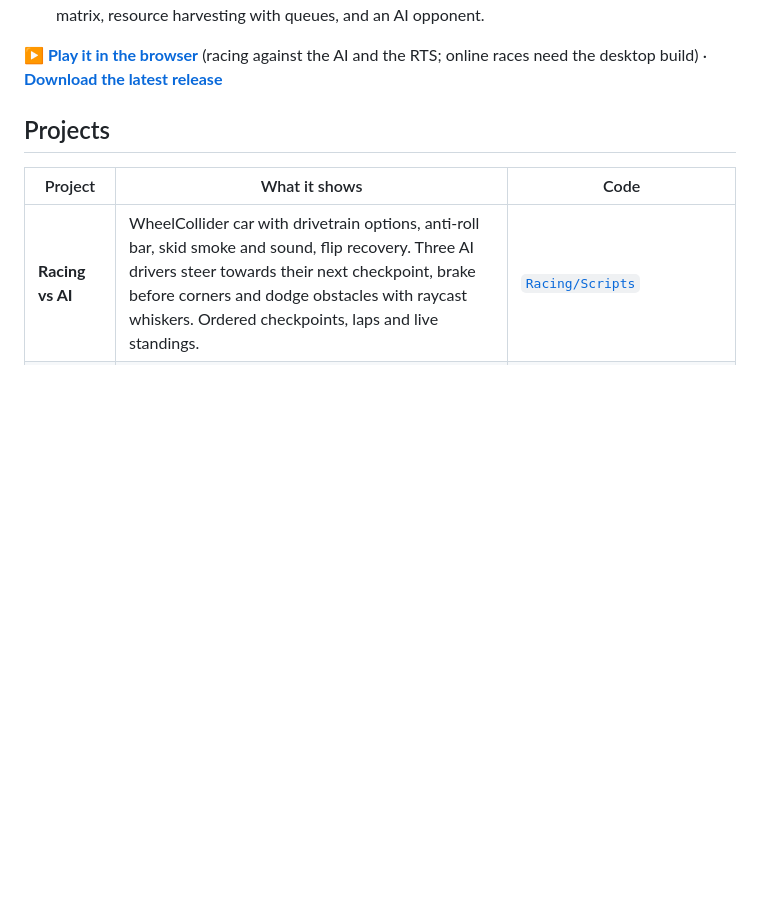
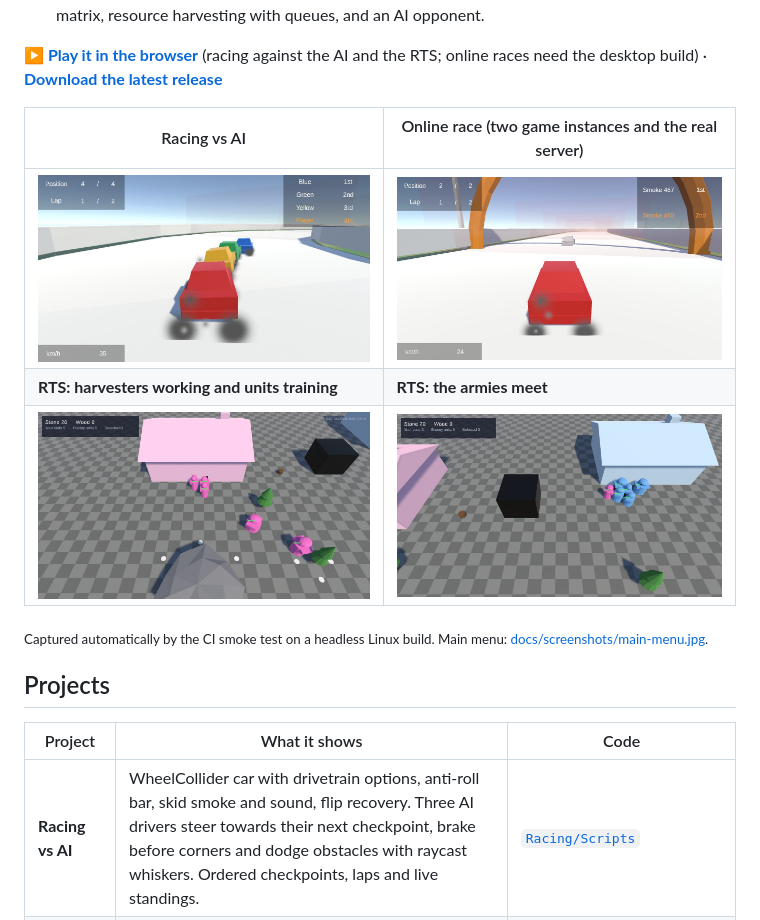
Before and after one commit to miguelrg14/Unity-Lab, a Markdown page: README.md, the part around the change. Drawn GitHub-style; pictures changed too: docs/screenshots/racing-online.jpg (added), docs/screenshots/racing.jpg (added), docs/screenshots/rts-battle.jpg (added); blank space fills up the shorter version.

Commit message:
Add screenshots to the README and remove the temporary migration workflow

```diff
--- a/README.md
+++ b/README.md
@@ -13,7 +13,13 @@ Two gameplay programming prototypes in one Unity 6 project, plus the dedicated s
 
 **▶ [Play it in the browser](https://miguelrg14.github.io/Unity-Lab/)** (racing against the AI and the RTS; online races need the desktop build) · **[Download the latest release](https://github.com/miguelrg14/Unity-Lab/releases/latest)**
 
-<!-- SCREENSHOTS -->
+| Racing vs AI | Online race (two game instances and the real server) |
+|---|---|
+| ![Racing against the AI](docs/screenshots/racing.jpg) | ![Online race](docs/screenshots/racing-online.jpg) |
+| **RTS: harvesters working and units training** | **RTS: the armies meet** |
+| ![RTS harvesting](docs/screenshots/rts-harvesting.jpg) | ![RTS battle](docs/screenshots/rts-battle.jpg) |
+
+<sub>Captured automatically by the CI smoke test on a headless Linux build. Main menu: [docs/screenshots/main-menu.jpg](docs/screenshots/main-menu.jpg).</sub>
 
 ## Projects
 
```
Also changed, not shown: docs/screenshots/main-menu.jpg (added), 5 other files.
